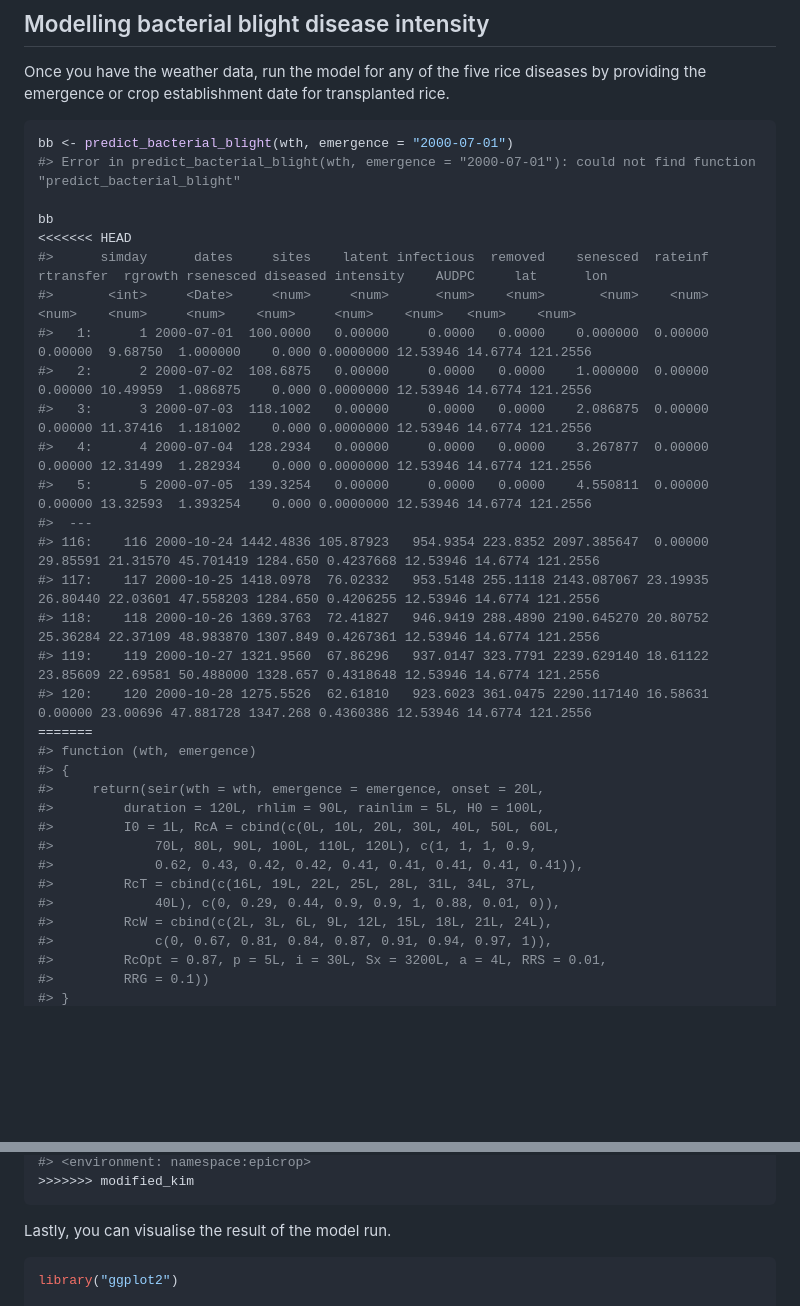
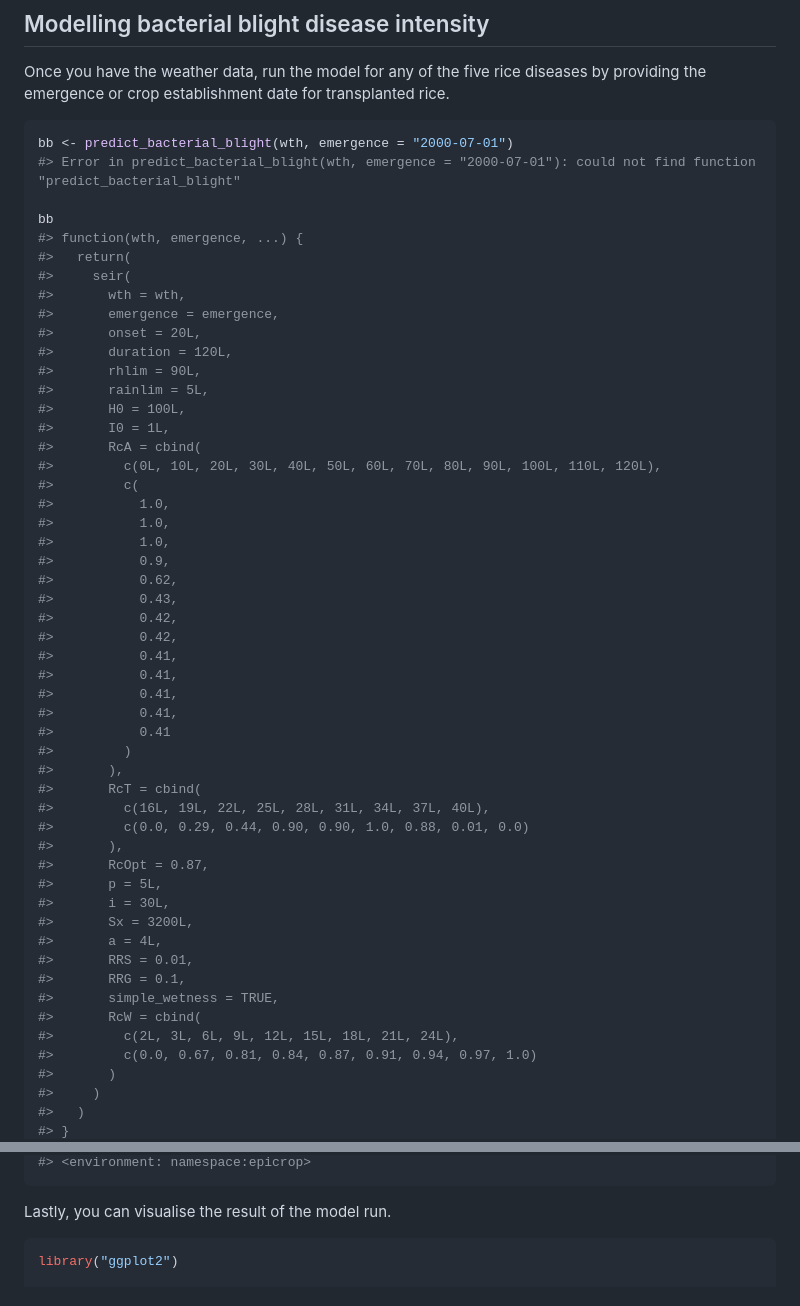
Before and after one commit to adamhsparks/epicrop, a Markdown page: README.md, 2 parts joined by grey strips. GitHub-like rendering; blank space fills up the shorter version.

Commit message:
reknit README

````diff
--- a/README.md
+++ b/README.md
@@ -92,32 +92,51 @@ bb <- predict_bacterial_blight(wth, emergence = "2000-07-01")
 #> Error in predict_bacterial_blight(wth, emergence = "2000-07-01"): could not find function "predict_bacterial_blight"
 
 bb
-<<<<<<< HEAD
-#>      simday      dates     sites    latent infectious  removed    senesced  rateinf rtransfer  rgrowth rsenesced diseased intensity    AUDPC     lat      lon
-#>       <int>     <Date>     <num>     <num>      <num>    <num>       <num>    <num>     <num>    <num>     <num>    <num>     <num>    <num>   <num>    <num>
-#>   1:      1 2000-07-01  100.0000   0.00000     0.0000   0.0000    0.000000  0.00000   0.00000  9.68750  1.000000    0.000 0.0000000 12.53946 14.6774 121.2556
-#>   2:      2 2000-07-02  108.6875   0.00000     0.0000   0.0000    1.000000  0.00000   0.00000 10.49959  1.086875    0.000 0.0000000 12.53946 14.6774 121.2556
-#>   3:      3 2000-07-03  118.1002   0.00000     0.0000   0.0000    2.086875  0.00000   0.00000 11.37416  1.181002    0.000 0.0000000 12.53946 14.6774 121.2556
-#>   4:      4 2000-07-04  128.2934   0.00000     0.0000   0.0000    3.267877  0.00000   0.00000 12.31499  1.282934    0.000 0.0000000 12.53946 14.6774 121.2556
-#>   5:      5 2000-07-05  139.3254   0.00000     0.0000   0.0000    4.550811  0.00000   0.00000 13.32593  1.393254    0.000 0.0000000 12.53946 14.6774 121.2556
-#>  ---
-#> 116:    116 2000-10-24 1442.4836 105.87923   954.9354 223.8352 2097.385647  0.00000  29.85591 21.31570 45.701419 1284.650 0.4237668 12.53946 14.6774 121.2556
-#> 117:    117 2000-10-25 1418.0978  76.02332   953.5148 255.1118 2143.087067 23.19935  26.80440 22.03601 47.558203 1284.650 0.4206255 12.53946 14.6774 121.2556
-#> 118:    118 2000-10-26 1369.3763  72.41827   946.9419 288.4890 2190.645270 20.80752  25.36284 22.37109 48.983870 1307.849 0.4267361 12.53946 14.6774 121.2556
-#> 119:    119 2000-10-27 1321.9560  67.86296   937.0147 323.7791 2239.629140 18.61122  23.85609 22.69581 50.488000 1328.657 0.4318648 12.53946 14.6774 121.2556
-#> 120:    120 2000-10-28 1275.5526  62.61810   923.6023 361.0475 2290.117140 16.58631   0.00000 23.00696 47.881728 1347.268 0.4360386 12.53946 14.6774 121.2556
-=======
-#> function (wth, emergence)
-#> {
-#>     return(seir(wth = wth, emergence = emergence, onset = 20L,
-#>         duration = 120L, rhlim = 90L, rainlim = 5L, H0 = 100L,
-#>         I0 = 1L, RcA = cbind(c(0L, 10L, 20L, 30L, 40L, 50L, 60L,
-#>             70L, 80L, 90L, 100L, 110L, 120L), c(1, 1, 1, 0.9,
-#>             0.62, 0.43, 0.42, 0.42, 0.41, 0.41, 0.41, 0.41, 0.41)),
-#>         RcT = cbind(c(16L, 19L, 22L, 25L, 28L, 31L, 34L, 37L,
-#>             40L), c(0, 0.29, 0.44, 0.9, 0.9, 1, 0.88, 0.01, 0)),
-#>         RcW = cbind(c(2L, 3L, 6L, 9L, 12L, 15L, 18L, 21L, 24L),
-#>             c(0, 0.67, 0.81, 0.84, 0.87, 0.91, 0.94, 0.97, 1)),
-#>         RcOpt = 0.87, p = 5L, i = 30L, Sx = 3200L, a = 4L, RRS = 0.01,
-#>         RRG = 0.1))
+#> function(wth, emergence, ...) {
+#>   return(
+#>     seir(
+#>       wth = wth,
+#>       emergence = emergence,
+#>       onset = 20L,
+#>       duration = 120L,
+#>       rhlim = 90L,
+#>       rainlim = 5L,
+#>       H0 = 100L,
+#>       I0 = 1L,
+#>       RcA = cbind(
+#>         c(0L, 10L, 20L, 30L, 40L, 50L, 60L, 70L, 80L, 90L, 100L, 110L, 120L),
+#>         c(
+#>           1.0,
+#>           1.0,
+#>           1.0,
+#>           0.9,
+#>           0.62,
+#>           0.43,
+#>           0.42,
+#>           0.42,
+#>           0.41,
+#>           0.41,
+#>           0.41,
+#>           0.41,
+#>           0.41
+#>         )
+#>       ),
+#>       RcT = cbind(
+#>         c(16L, 19L, 22L, 25L, 28L, 31L, 34L, 37L, 40L),
+#>         c(0.0, 0.29, 0.44, 0.90, 0.90, 1.0, 0.88, 0.01, 0.0)
+#>       ),
+#>       RcOpt = 0.87,
+#>       p = 5L,
+#>       i = 30L,
+#>       Sx = 3200L,
+#>       a = 4L,
+#>       RRS = 0.01,
+#>       RRG = 0.1,
+#>       simple_wetness = TRUE,
+#>       RcW = cbind(
+#>         c(2L, 3L, 6L, 9L, 12L, 15L, 18L, 21L, 24L),
+#>         c(0.0, 0.67, 0.81, 0.84, 0.87, 0.91, 0.94, 0.97, 1.0)
+#>       )
+#>     )
+#>   )
 #> }
@@ -125,5 +143,4 @@ bb
 #> <environment: namespace:epicrop>
->>>>>>> modified_kim
 ```
 
 Lastly, you can visualise the result of the model run.
````
Also changed, not shown: other parts of README.md (+0 -1 lines).
